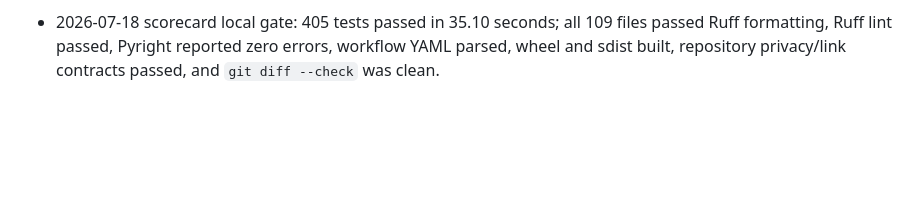
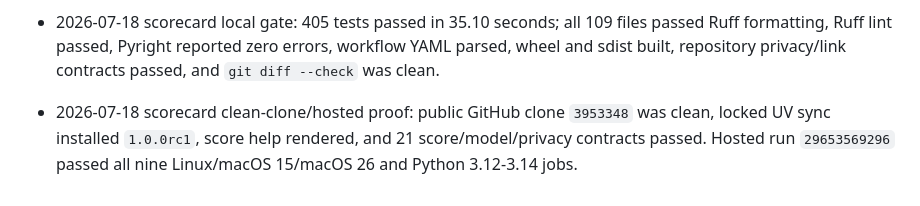
Before and after one commit to deesatzed/macwise, a Markdown page: PROGRESS.md, the part around the change. Rendered like a GitHub page; blank space fills up the shorter version.

Commit message:
docs: close scorecard verification

```diff
--- a/PROGRESS.md
+++ b/PROGRESS.md
@@ -232,3 +232,6 @@ None required for local implementation. PyPI account configuration is required i
 - 2026-07-18 scorecard local gate: 405 tests passed in 35.10 seconds; all 109 files passed Ruff
   formatting, Ruff lint passed, Pyright reported zero errors, workflow YAML parsed, wheel and sdist
   built, repository privacy/link contracts passed, and `git diff --check` was clean.
+- 2026-07-18 scorecard clean-clone/hosted proof: public GitHub clone `3953348` was clean, locked UV
+  sync installed `1.0.0rc1`, score help rendered, and 21 score/model/privacy contracts passed.
+  Hosted run `29653569296` passed all nine Linux/macOS 15/macOS 26 and Python 3.12-3.14 jobs.
```
Also changed, not shown: TASK_QUEUE.md (+1 -1 lines), docs/phase-7-acceptance.md (+2 -0 lines).
